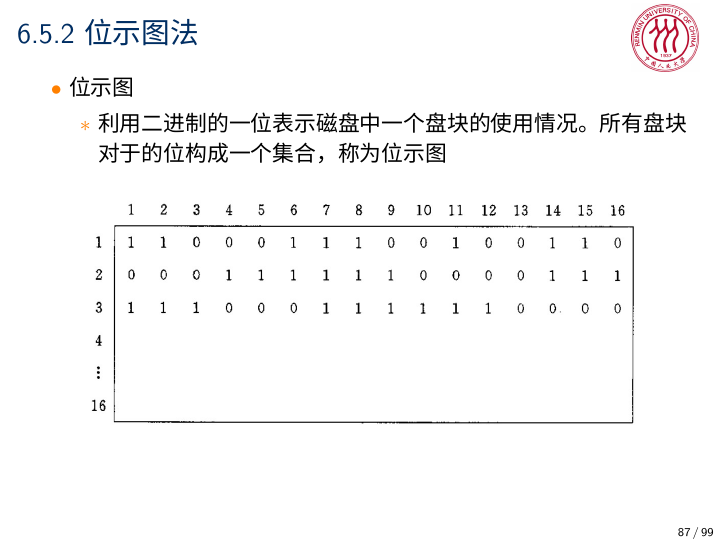
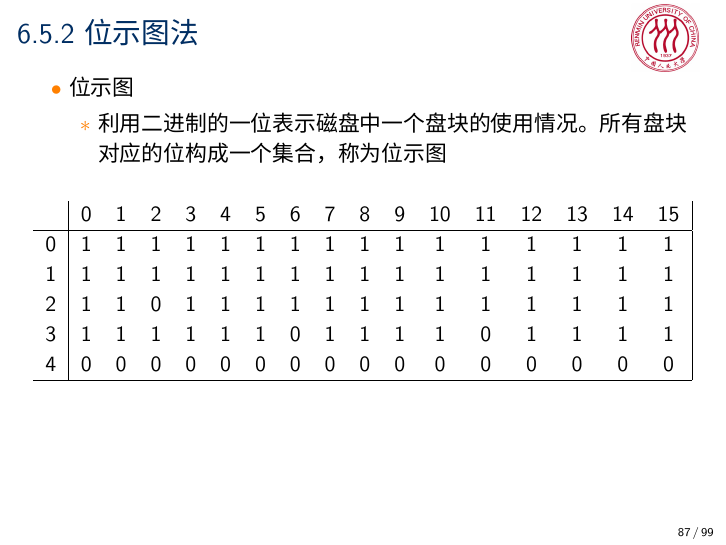
Before and after one commit to iamxiatian/course_os, LaTeX slides (os.tex, which reads chapter/file.tex): page 87 of 99. Compiled offline with XeLaTeX; a missing font is replaced by an installed copy or a similar font.

Commit message:
modify bitmap section

```diff
--- a/chapter/file.tex
+++ b/chapter/file.tex
@@ -848,10 +848,19 @@
 \begin{frame}[fragile]{6.5.2 位示图法}
   \begin{easylist}
     & 位示图
-    && 利用二进制的一位表示磁盘中一个盘块的使用情况。所有盘块对于的位构成一个集合，称为位示图
+    && 利用二进制的一位表示磁盘中一个盘块的使用情况。所有盘块对应的位构成一个集合，称为位示图
   \end{easylist}
   \begin{center}
-    \includegraphics[width=0.8\textwidth]{figure/file/bitmap.jpg}
+    \begin{tabular}{c| c c c c c c c c c c c c c c c c|}
+      ~ & 0 & 1 & 2 & 3 & 4 & 5 & 6 & 7 & 8 & 9 & 10 & 11 & 12 & 13 & 14 & 15\\
+      \hline
+      0 & 1 & 1 & 1 & 1 & 1 & 1 & 1 & 1 & 1 & 1 & 1 & 1 & 1 & 1 & 1 & 1 \\
+      1 & 1 & 1 & 1 & 1 & 1 & 1 & 1 & 1 & 1 & 1 & 1 & 1 & 1 & 1 & 1 & 1 \\
+      2 & 1 & 1 & 0 & 1 & 1 & 1 & 1 & 1 & 1 & 1 & 1 & 1 & 1 & 1 & 1 & 1 \\
+      3 & 1 & 1 & 1 & 1 & 1 & 1 & 0 & 1 & 1 & 1 & 1 & 0 & 1 & 1 & 1 & 1 \\
+      4 & 0 & 0 & 0 & 0 & 0 & 0 & 0 & 0 & 0 & 0 & 0 & 0 & 0 & 0 & 0 & 0 \\
+      \hline
+    \end{tabular}
   \end{center}
 \end{frame}
 
```
Also changed, not shown: figure/file/bitmap.jpg (deleted). Lines whose indentation alone changed are shown as unchanged.
